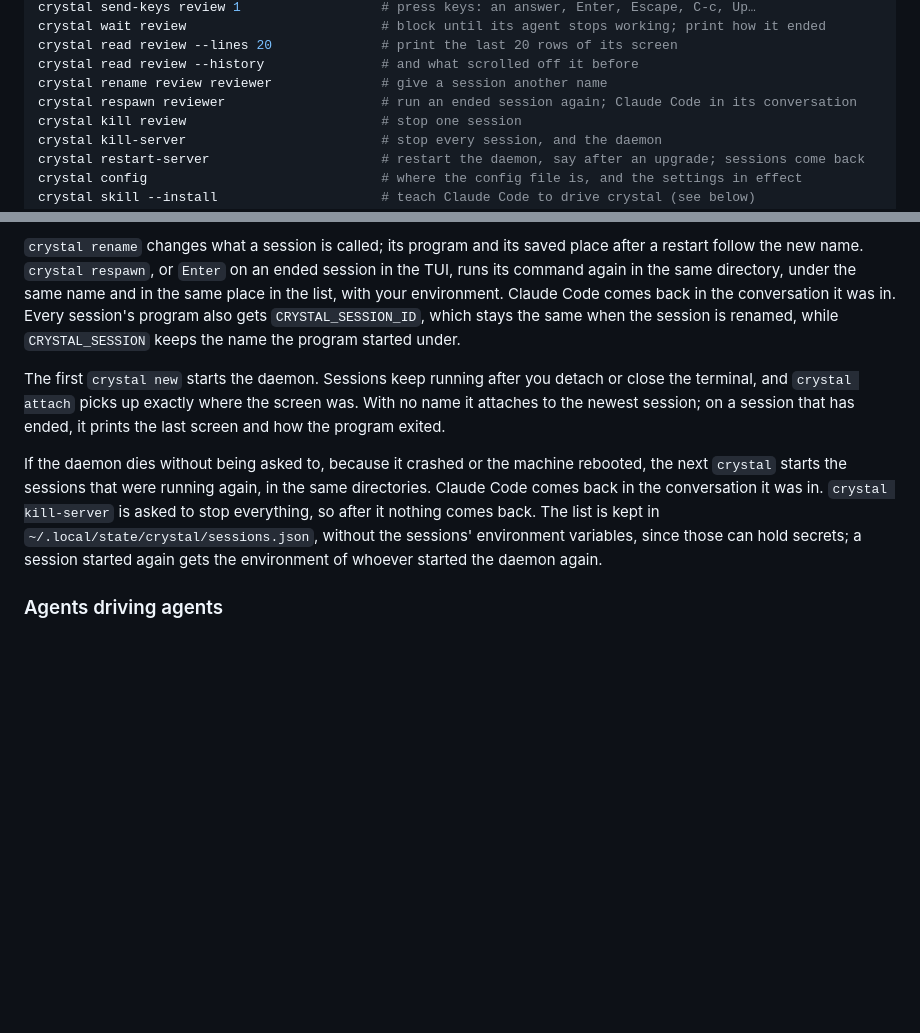
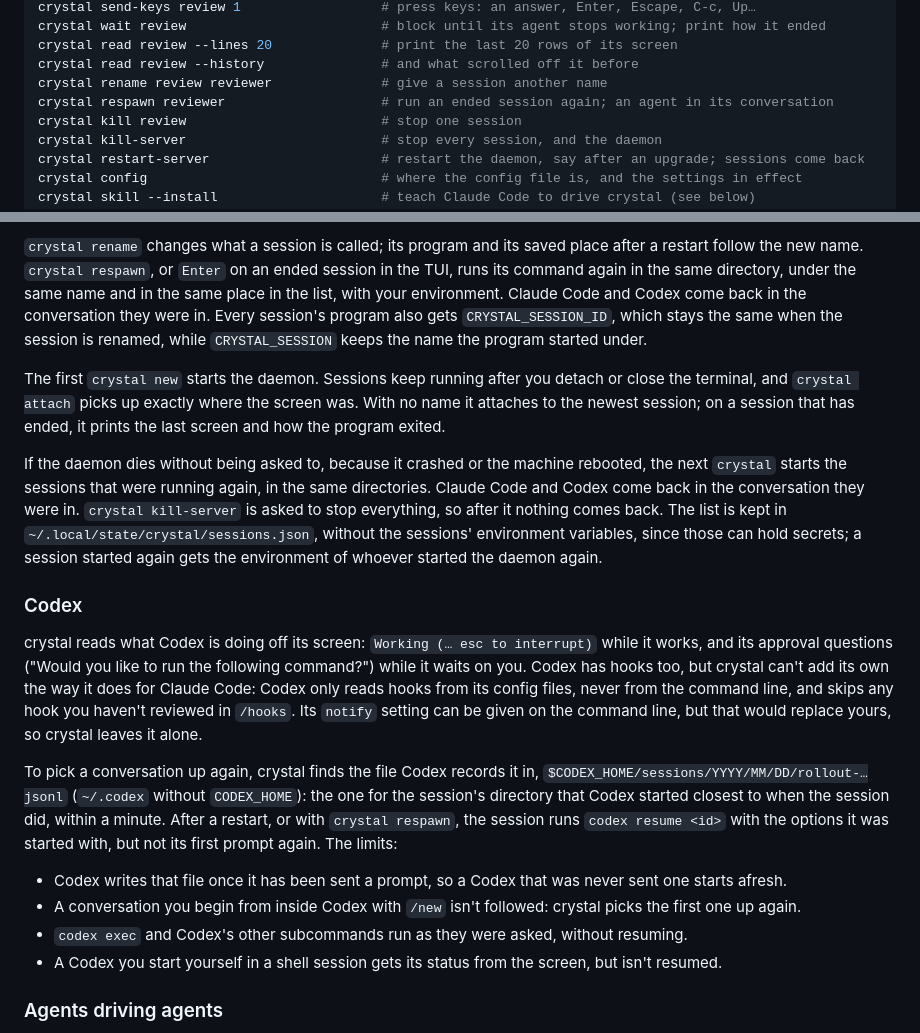
Before and after one commit to gabalexander/crystal, a Markdown page: README.md, 2 parts joined by grey strips. Drawn GitHub-style; blank space fills up the shorter version.

Commit message:
docs: describe what crystal does for codex, and its limits

```diff
--- a/README.md
+++ b/README.md
@@ -163,7 +163,7 @@ crystal wait review                         # block until its agent stops workin
 crystal read review --lines 20              # print the last 20 rows of its screen
 crystal read review --history               # and what scrolled off it before
 crystal rename review reviewer              # give a session another name
-crystal respawn reviewer                    # run an ended session again; Claude Code in its conversation
+crystal respawn reviewer                    # run an ended session again; an agent in its conversation
 crystal kill review                         # stop one session
 crystal kill-server                         # stop every session, and the daemon
 crystal restart-server                      # restart the daemon, say after an upgrade; sessions come back
@@ -189,8 +189,8 @@ their directory is gone, so they could never start again.
 
 `crystal rename` changes what a session is called; its program and its saved place after a restart follow the
 new name. `crystal respawn`, or `Enter` on an ended session in the TUI, runs its command again in the same
-directory, under the same name and in the same place in the list, with your environment. Claude Code comes back
-in the conversation it was in. Every session's program also gets `CRYSTAL_SESSION_ID`, which stays the same
+directory, under the same name and in the same place in the list, with your environment. Claude Code and Codex
+come back in the conversation they were in. Every session's program also gets `CRYSTAL_SESSION_ID`, which stays the same
 when the session is renamed, while `CRYSTAL_SESSION` keeps the name the program started under.
 
 The first `crystal new` starts the daemon. Sessions keep running after you detach or close the terminal, and
@@ -198,10 +198,29 @@ The first `crystal new` starts the daemon. Sessions keep running after you detac
 session that has ended, it prints the last screen and how the program exited.
 
 If the daemon dies without being asked to, because it crashed or the machine rebooted, the next `crystal` starts
-the sessions that were running again, in the same directories. Claude Code comes back in the conversation it
-was in. `crystal kill-server` is asked to stop everything, so after it nothing comes back. The list is kept in
-`~/.local/state/crystal/sessions.json`, without the sessions' environment variables, since those can hold
-secrets; a session started again gets the environment of whoever started the daemon again.
+the sessions that were running again, in the same directories. Claude Code and Codex come back in the
+conversation they were in. `crystal kill-server` is asked to stop everything, so after it nothing comes back.
+The list is kept in `~/.local/state/crystal/sessions.json`, without the sessions' environment variables, since
+those can hold secrets; a session started again gets the environment of whoever started the daemon again.
+
+### Codex
+
+crystal reads what Codex is doing off its screen: `Working (… esc to interrupt)` while it works, and its
+approval questions ("Would you like to run the following command?") while it waits on you. Codex has hooks
+too, but crystal can't add its own the way it does for Claude Code: Codex only reads hooks from its config
+files, never from the command line, and skips any hook you haven't reviewed in `/hooks`. Its `notify` setting
+can be given on the command line, but that would replace yours, so crystal leaves it alone.
+
+To pick a conversation up again, crystal finds the file Codex records it in,
+`$CODEX_HOME/sessions/YYYY/MM/DD/rollout-…jsonl` (`~/.codex` without `CODEX_HOME`): the one for the session's
+directory that Codex started closest to when the session did, within a minute. After a restart, or with
+`crystal respawn`, the session runs `codex resume <id>` with the options it was started with, but not its first
+prompt again. The limits:
+
+- Codex writes that file once it has been sent a prompt, so a Codex that was never sent one starts afresh.
+- A conversation you begin from inside Codex with `/new` isn't followed: crystal picks the first one up again.
+- `codex exec` and Codex's other subcommands run as they were asked, without resuming.
+- A Codex you start yourself in a shell session gets its status from the screen, but isn't resumed.
 
 ### Agents driving agents
 
```
Also changed, not shown: AGENTS.md (+2 -0 lines).
